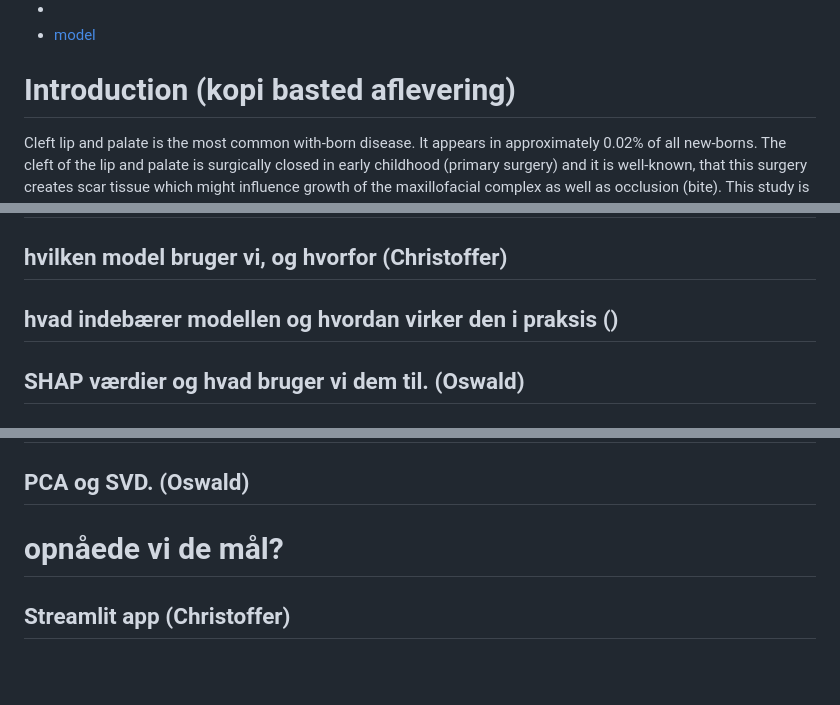
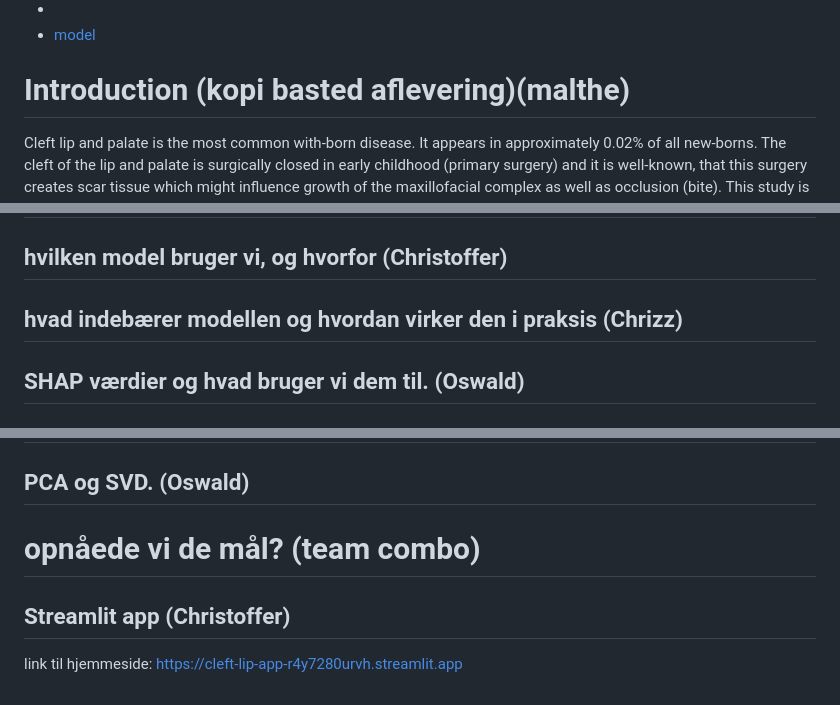
Before and after one commit to Christofferfuglkjaer/Dataproject, a Markdown page: README.md, 3 parts joined by grey strips. GitHub-like rendering; blank space fills up the shorter version.

```diff
--- a/README.md
+++ b/README.md
@@ -7,7 +7,7 @@
 * [](#setup)
 * [model](#model)
 
-# Introduction (kopi basted aflevering)
+# Introduction (kopi basted aflevering)(malthe)
 Cleft lip and palate is the most common with-born disease. It appears in approximately 0.02% of all new-borns. The cleft of the lip and palate is surgically closed in early childhood (primary surgery) and
 it is well-known, that this surgery creates scar tissue which might influence growth of the maxillofacial
 complex as well as occlusion (bite). This study is part of a multicentre prospective, randomised,
@@ -41,7 +41,7 @@ The first problem we found was the data with a $n=123$ it is difficult to create
 # Model
 
 ## hvilken model bruger vi, og hvorfor (Christoffer)
-## hvad indebærer modellen og hvordan virker den i praksis ()
+## hvad indebærer modellen og hvordan virker den i praksis (Chrizz)
 ## SHAP værdier og hvad bruger vi dem til. (Oswald)
 ## problemer
 
@@ -51,6 +51,7 @@ The first problem we found was the data with a $n=123$ it is difficult to create
 ## PCA og SVD. (Oswald)
 
 
-# opnåede vi de mål?
+# opnåede vi de mål? (team combo)
 
 ## Streamlit app (Christoffer)
+link til hjemmeside:  https://cleft-lip-app-r4y7280urvh.streamlit.app
```
